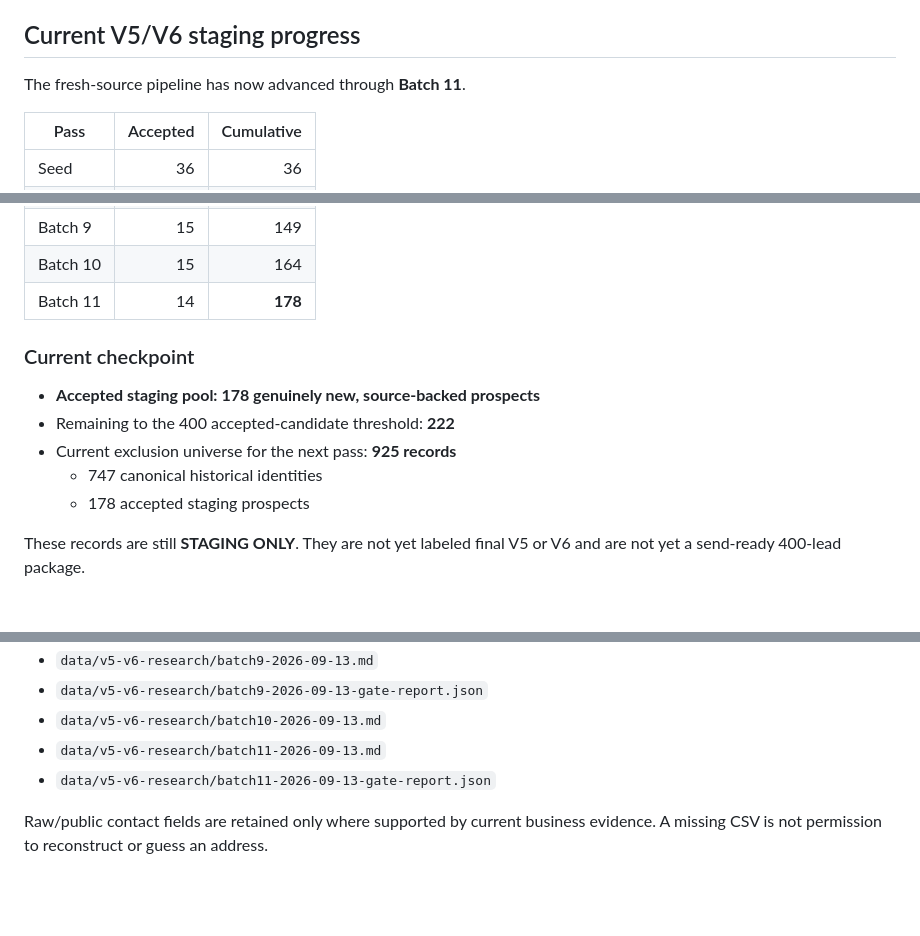
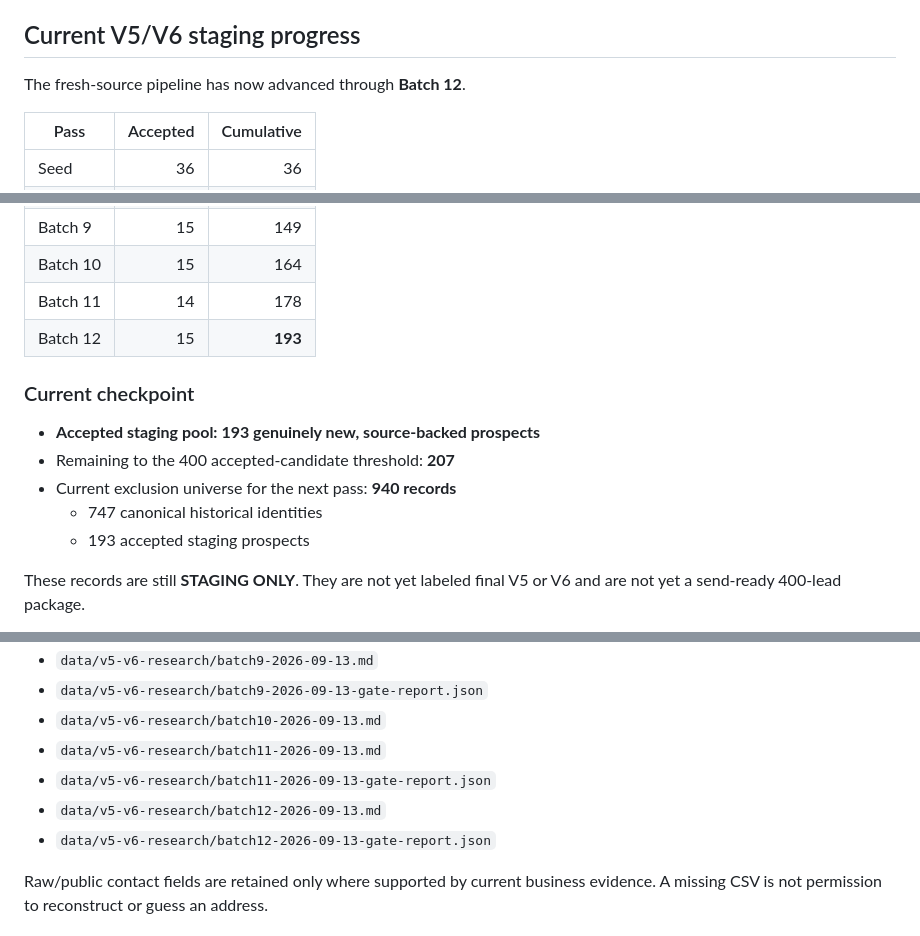
Before and after one commit to anastaysia94-sudo/cashh-radar, a Markdown page: V5_V6_STATUS.md, 3 parts joined by grey strips. Drawn GitHub-style; blank space fills up the shorter version.

Commit message:
Advance V5/V6 staging checkpoint through batch 12

```diff
--- a/V5_V6_STATUS.md
+++ b/V5_V6_STATUS.md
@@ -45,7 +45,7 @@ It remains useful as a copy-quality and exclusion reference, but it must **not**
 
 ## Current V5/V6 staging progress
 
-The fresh-source pipeline has now advanced through **Batch 11**.
+The fresh-source pipeline has now advanced through **Batch 12**.
 
 | Pass | Accepted | Cumulative |
 |---|---:|---:|
@@ -59,15 +59,16 @@ The fresh-source pipeline has now advanced through **Batch 11**.
 | Batch 8 | 15 | 134 |
 | Batch 9 | 15 | 149 |
 | Batch 10 | 15 | 164 |
-| Batch 11 | 14 | **178** |
+| Batch 11 | 14 | 178 |
+| Batch 12 | 15 | **193** |
 
 ### Current checkpoint
 
-- **Accepted staging pool: 178 genuinely new, source-backed prospects**
-- Remaining to the 400 accepted-candidate threshold: **222**
-- Current exclusion universe for the next pass: **925 records**
+- **Accepted staging pool: 193 genuinely new, source-backed prospects**
+- Remaining to the 400 accepted-candidate threshold: **207**
+- Current exclusion universe for the next pass: **940 records**
   - 747 canonical historical identities
-  - 178 accepted staging prospects
+  - 193 accepted staging prospects
 
 These records are still **STAGING ONLY**. They are not yet labeled final V5 or V6 and are not yet a send-ready 400-lead package.
 
@@ -85,6 +86,8 @@ Earlier batch artifacts remain under `data/v5-v6-research/`. The newest checkpoi
 - `data/v5-v6-research/batch10-2026-09-13.md`
 - `data/v5-v6-research/batch11-2026-09-13.md`
 - `data/v5-v6-research/batch11-2026-09-13-gate-report.json`
+- `data/v5-v6-research/batch12-2026-09-13.md`
+- `data/v5-v6-research/batch12-2026-09-13-gate-report.json`
 
 Raw/public contact fields are retained only where supported by current business evidence. A missing CSV is not permission to reconstruct or guess an address.
 
```
